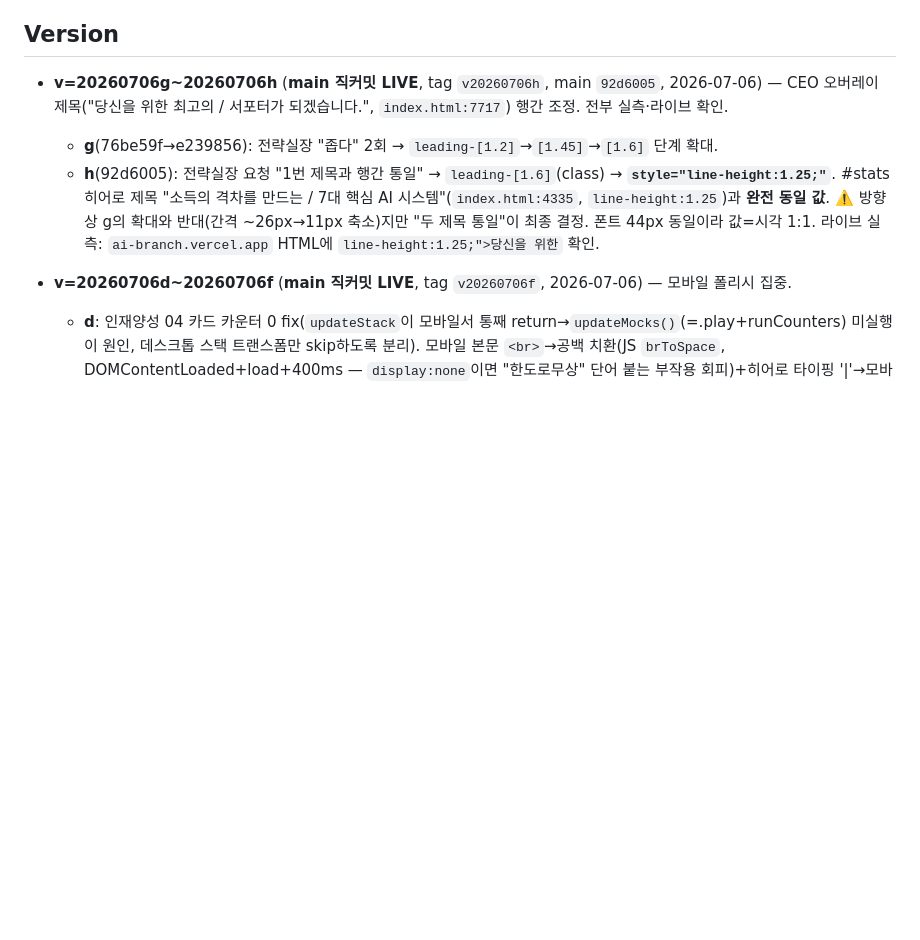
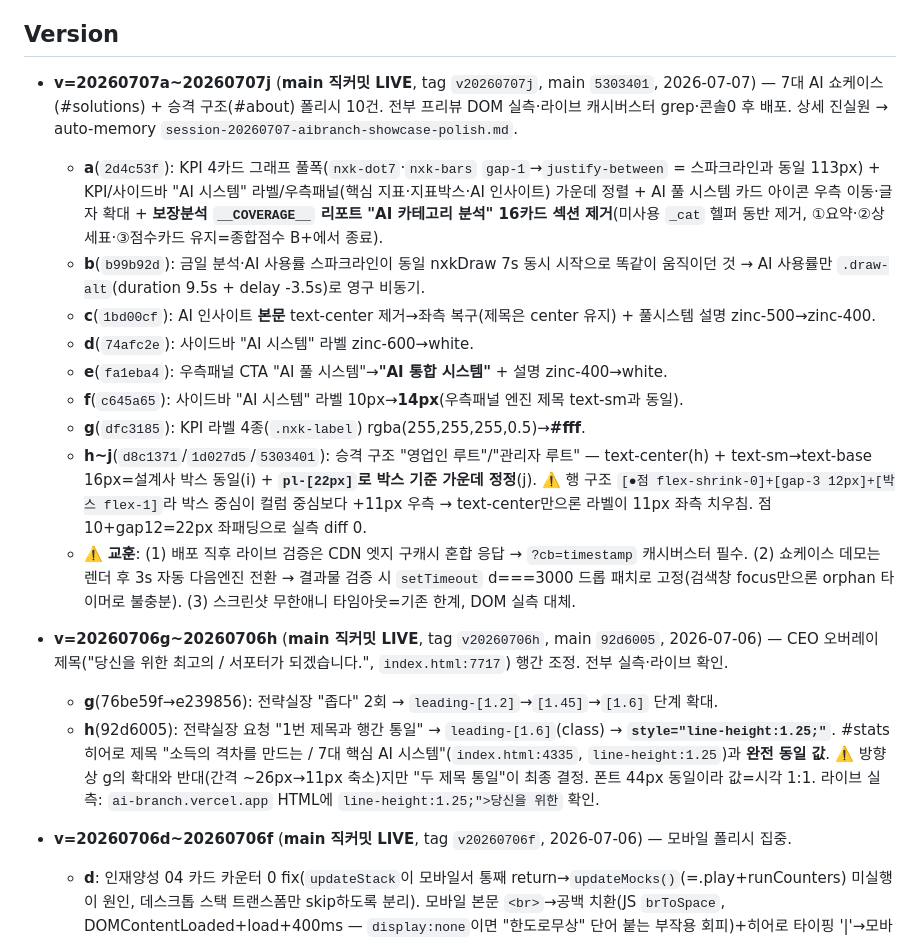
Before and after one commit to proenterpriseai/Pro_ai-branch, a Markdown page: CLAUDE.md, the part around the change. Drawn GitHub-style; blank space fills up the shorter version.

Commit message:
docs(claude): Version v=20260707a~j 기록 (쇼케이스/승격구조 폴리시 10건)
Co-Authored-By: Claude Opus 4.8 <noreply@anthropic.com>

```diff
--- a/CLAUDE.md
+++ b/CLAUDE.md
@@ -236,6 +236,17 @@ sessionStorage._flag_sol_pdf='true'; location.reload();
 - Scene 9(PROSOLUTION OVERLAY) 대본은 위 PDF 업로드 기능 구현 후 보강 (Q25.5/Q26 수정/Q26.5 신규 큐 — plan 파일 참조)
 
 ## Version
+
+- **v=20260707a~20260707j** (**main 직커밋 LIVE**, tag `v20260707j`, main `5303401`, 2026-07-07) — 7대 AI 쇼케이스(#solutions) + 승격 구조(#about) 폴리시 10건. 전부 프리뷰 DOM 실측·라이브 캐시버스터 grep·콘솔0 후 배포. 상세 진실원 → auto-memory `session-20260707-aibranch-showcase-polish.md`.
+  - **a**(`2d4c53f`): KPI 4카드 그래프 풀폭(`nxk-dot7`·`nxk-bars` `gap-1`→`justify-between` = 스파크라인과 동일 113px) + KPI/사이드바 "AI 시스템" 라벨/우측패널(핵심 지표·지표박스·AI 인사이트) 가운데 정렬 + AI 풀 시스템 카드 아이콘 우측 이동·글자 확대 + **보장분석 `__COVERAGE__` 리포트 "AI 카테고리 분석" 16카드 섹션 제거**(미사용 `_cat` 헬퍼 동반 제거, ①요약·②상세표·③점수카드 유지=종합점수 B+에서 종료).
+  - **b**(`b99b92d`): 금일 분석·AI 사용률 스파크라인이 동일 nxkDraw 7s 동시 시작으로 똑같이 움직이던 것 → AI 사용률만 `.draw-alt`(duration 9.5s + delay -3.5s)로 영구 비동기.
+  - **c**(`1bd00cf`): AI 인사이트 **본문** text-center 제거→좌측 복구(제목은 center 유지) + 풀시스템 설명 zinc-500→zinc-400.
+  - **d**(`74afc2e`): 사이드바 "AI 시스템" 라벨 zinc-600→white.
+  - **e**(`fa1eba4`): 우측패널 CTA "AI 풀 시스템"→**"AI 통합 시스템"** + 설명 zinc-400→white.
+  - **f**(`c645a65`): 사이드바 "AI 시스템" 라벨 10px→**14px**(우측패널 엔진 제목 text-sm과 동일).
+  - **g**(`dfc3185`): KPI 라벨 4종(`.nxk-label`) rgba(255,255,255,0.5)→**#fff**.
+  - **h~j**(`d8c1371`/`1d027d5`/`5303401`): 승격 구조 "영업인 루트"/"관리자 루트" — text-center(h) + text-sm→text-base 16px=설계사 박스 동일(i) + **`pl-[22px]`로 박스 기준 가운데 정정**(j). ⚠️ 행 구조 `[●점 flex-shrink-0]+[gap-3 12px]+[박스 flex-1]`라 박스 중심이 컬럼 중심보다 +11px 우측 → text-center만으론 라벨이 11px 좌측 치우침. 점10+gap12=22px 좌패딩으로 실측 diff 0.
+  - ⚠️ **교훈**: (1) 배포 직후 라이브 검증은 CDN 엣지 구캐시 혼합 응답 → `?cb=timestamp` 캐시버스터 필수. (2) 쇼케이스 데모는 렌더 후 3s 자동 다음엔진 전환 → 결과물 검증 시 `setTimeout` d===3000 드롭 패치로 고정(검색창 focus만으론 orphan 타이머로 불충분). (3) 스크린샷 무한애니 타임아웃=기존 한계, DOM 실측 대체.
 
 - **v=20260706g~20260706h** (**main 직커밋 LIVE**, tag `v20260706h`, main `92d6005`, 2026-07-06) — CEO 오버레이 제목("당신을 위한 최고의 / 서포터가 되겠습니다.", `index.html:7717`) 행간 조정. 전부 실측·라이브 확인.
   - **g**(76be59f→e239856): 전략실장 "좁다" 2회 → `leading-[1.2]`→`[1.45]`→`[1.6]` 단계 확대.
```
